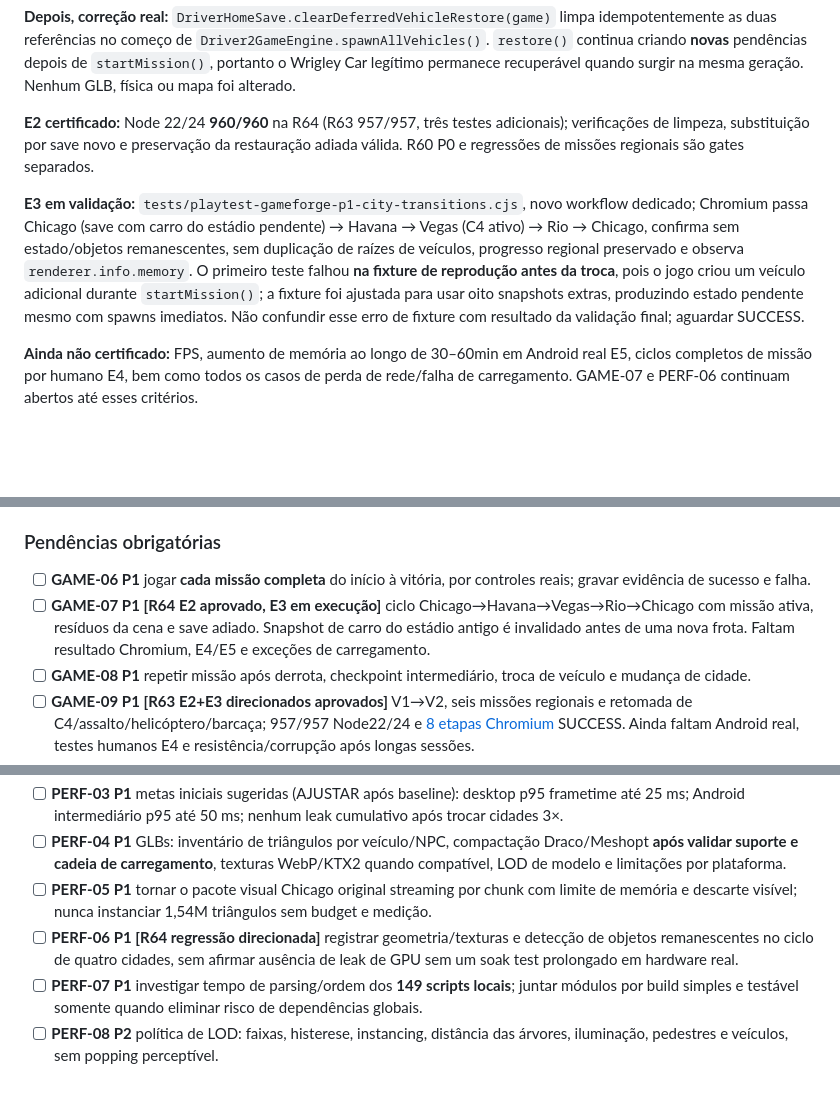
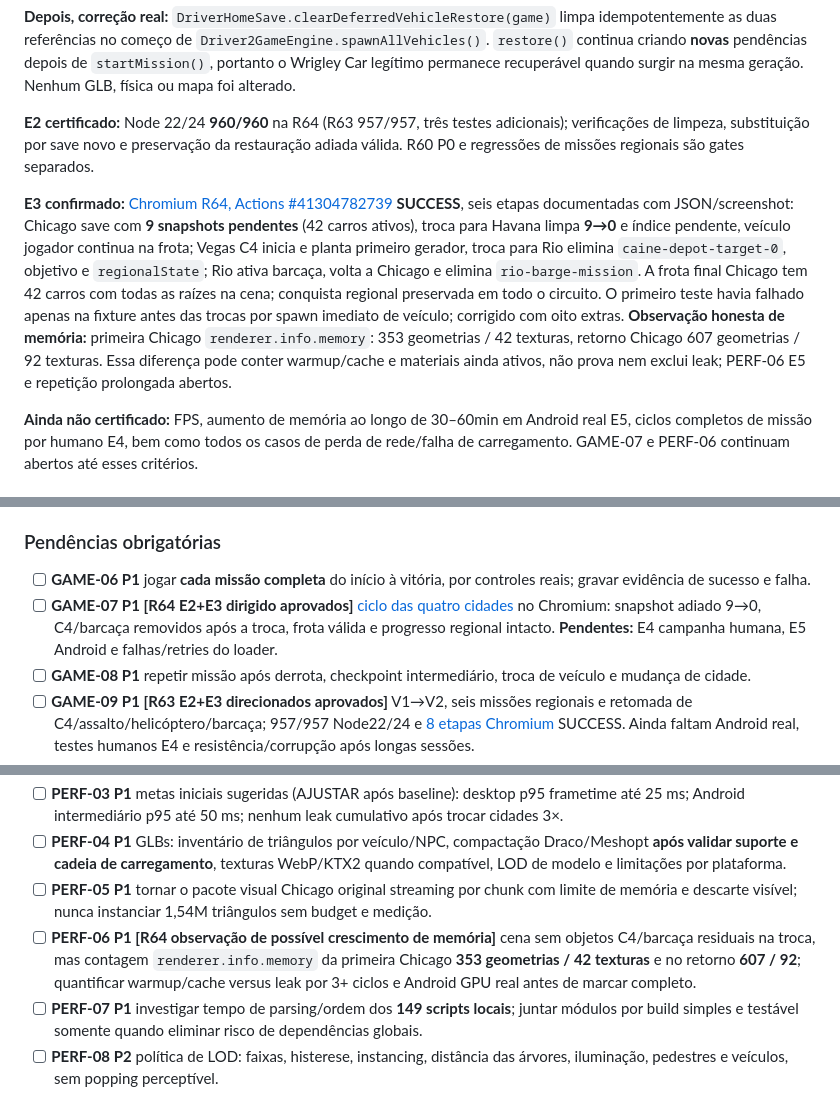
Before and after one commit to jogoiarexx-blip/Driver-2-Three-js, a Markdown page: AUDITORIA-MESTRA-DRIVER2.md, 3 parts joined by grey strips. Rendered like a GitHub page; blank space fills up the shorter version.

Commit message:
docs(p1): R64 browser SUCCESS 6 steps, evidence and real memory growth observation

```diff
--- a/AUDITORIA-MESTRA-DRIVER2.md
+++ b/AUDITORIA-MESTRA-DRIVER2.md
@@ -16,7 +16,7 @@
 
 **E2 certificado:** Node 22/24 **960/960** na R64 (R63 957/957, três testes adicionais); verificações de limpeza, substituição por save novo e preservação da restauração adiada válida. R60 P0 e regressões de missões regionais são gates separados.
 
-**E3 em validação:** `tests/playtest-gameforge-p1-city-transitions.cjs`, novo workflow dedicado; Chromium passa Chicago (save com carro do estádio pendente) → Havana → Vegas (C4 ativo) → Rio → Chicago, confirma sem estado/objetos remanescentes, sem duplicação de raízes de veículos, progresso regional preservado e observa `renderer.info.memory`. O primeiro teste falhou **na fixture de reprodução antes da troca**, pois o jogo criou um veículo adicional durante `startMission()`; a fixture foi ajustada para usar oito snapshots extras, produzindo estado pendente mesmo com spawns imediatos. Não confundir esse erro de fixture com resultado da validação final; aguardar SUCCESS.
+**E3 confirmado:** [Chromium R64, Actions #41304782739](https://github.com/jogoiarexx-blip/Driver-2-Three-js/actions/runs/41304782739) **SUCCESS**, seis etapas documentadas com JSON/screenshot: Chicago save com **9 snapshots pendentes** (42 carros ativos), troca para Havana limpa **9→0** e índice pendente, veículo jogador continua na frota; Vegas C4 inicia e planta primeiro gerador, troca para Rio elimina `caine-depot-target-0`, objetivo e `regionalState`; Rio ativa barcaça, volta a Chicago e elimina `rio-barge-mission`. A frota final Chicago tem 42 carros com todas as raízes na cena; conquista regional preservada em todo o circuito. O primeiro teste havia falhado apenas na fixture antes das trocas por spawn imediato de veículo; corrigido com oito extras. **Observação honesta de memória:** primeira Chicago `renderer.info.memory`: 353 geometrias / 42 texturas, retorno Chicago 607 geometrias / 92 texturas. Essa diferença pode conter warmup/cache e materiais ainda ativos, não prova nem exclui leak; PERF-06 E5 e repetição prolongada abertos.
 
 **Ainda não certificado:** FPS, aumento de memória ao longo de 30–60min em Android real E5, ciclos completos de missão por humano E4, bem como todos os casos de perda de rede/falha de carregamento. GAME-07 e PERF-06 continuam abertos até esses critérios.
 
@@ -238,7 +238,7 @@ Links de referência dos workflows:
 
 ### Pendências obrigatórias
 - [ ] **GAME-06 P1** jogar **cada missão completa** do início à vitória, por controles reais; gravar evidência de sucesso e falha.
-- [ ] **GAME-07 P1 [R64 E2 aprovado, E3 em execução]** ciclo Chicago→Havana→Vegas→Rio→Chicago com missão ativa, resíduos da cena e save adiado. Snapshot de carro do estádio antigo é invalidado antes de uma nova frota. Faltam resultado Chromium, E4/E5 e exceções de carregamento.
+- [ ] **GAME-07 P1 [R64 E2+E3 dirigido aprovados]** [ciclo das quatro cidades](https://github.com/jogoiarexx-blip/Driver-2-Three-js/actions/runs/41304782739) no Chromium: snapshot adiado 9→0, C4/barcaça removidos após a troca, frota válida e progresso regional intacto. **Pendentes:** E4 campanha humana, E5 Android e falhas/retries do loader.
 - [ ] **GAME-08 P1** repetir missão após derrota, checkpoint intermediário, troca de veículo e mudança de cidade.
 - [ ] **GAME-09 P1 [R63 E2+E3 direcionados aprovados]** V1→V2, seis missões regionais e retomada de C4/assalto/helicóptero/barcaça; 957/957 Node22/24 e [8 etapas Chromium](https://github.com/jogoiarexx-blip/Driver-2-Three-js/actions/runs/41302361086) SUCCESS. Ainda faltam Android real, testes humanos E4 e resistência/corrupção após longas sessões.
 - [ ] **GAME-10 P1** comparar ritmo do jogo: física, objetivos, dificuldade, perseguições e variedade, sem inventar fidelidade às 40+ missões do PS1.
@@ -308,7 +308,7 @@ Assets particularmente grandes: caminhonete velha 24,74 MiB; barco 20,50; caminh
 - [ ] **PERF-03 P1** metas iniciais sugeridas (AJUSTAR após baseline): desktop p95 frametime até 25 ms; Android intermediário p95 até 50 ms; nenhum leak cumulativo após trocar cidades 3×.
 - [ ] **PERF-04 P1** GLBs: inventário de triângulos por veículo/NPC, compactação Draco/Meshopt **após validar suporte e cadeia de carregamento**, texturas WebP/KTX2 quando compatível, LOD de modelo e limitações por plataforma.
 - [ ] **PERF-05 P1** tornar o pacote visual Chicago original streaming por chunk com limite de memória e descarte visível; nunca instanciar 1,54M triângulos sem budget e medição.
-- [ ] **PERF-06 P1 [R64 regressão direcionada]** registrar geometria/texturas e detecção de objetos remanescentes no ciclo de quatro cidades, sem afirmar ausência de leak de GPU sem um soak test prolongado em hardware real.
+- [ ] **PERF-06 P1 [R64 observação de possível crescimento de memória]** cena sem objetos C4/barcaça residuais na troca, mas contagem `renderer.info.memory` da primeira Chicago **353 geometrias / 42 texturas** e no retorno **607 / 92**; quantificar warmup/cache versus leak por 3+ ciclos e Android GPU real antes de marcar completo.
 - [ ] **PERF-07 P1** investigar tempo de parsing/ordem dos **149 scripts locais**; juntar módulos por build simples e testável somente quando eliminar risco de dependências globais.
 - [ ] **PERF-08 P2** política de LOD: faixas, histerese, instancing, distância das árvores, iluminação, pedestres e veículos, sem popping perceptível.
 - [ ] **PERF-09 P2** progressão do loading mede trabalho real; testar no 3G/lento, perda de internet e cancelamento.
```
